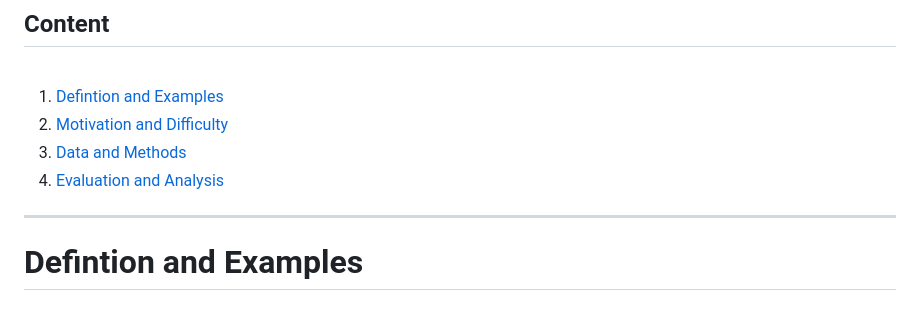
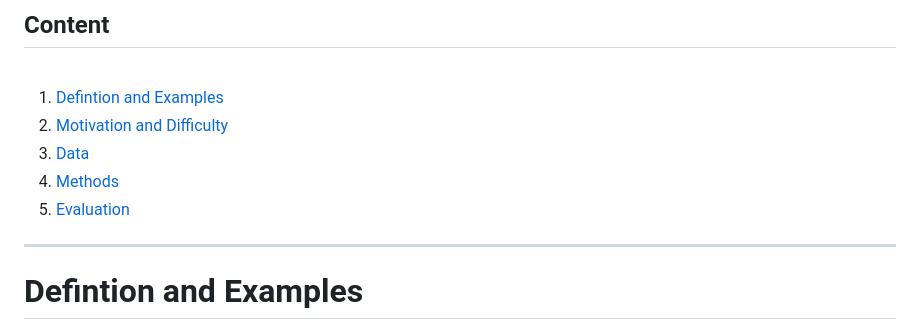
Before and after one commit to schwabmi/presentations, a Markdown page: 2023-12-16-icnlsp/script.md, the part around the change. Rendered like a GitHub page.

Commit message:
added icnlsp 2023 slides

```diff
--- a/2023-12-16-icnlsp/script.md
+++ b/2023-12-16-icnlsp/script.md
@@ -50,8 +50,9 @@ Data and Code are available at our <a href="https://vossanto.weltliteratur.net/"
 
 1. [Defintion and Examples](#/1)
 2. [Motivation and Difficulty](#/2)
-3. [Data and Methods](#/3)
-4. [Evaluation and Analysis](#/4)
+3. [Data](#/3)
+4. [Methods](#/4)
+5. [Evaluation](#/5)
 
 
 ---
```
